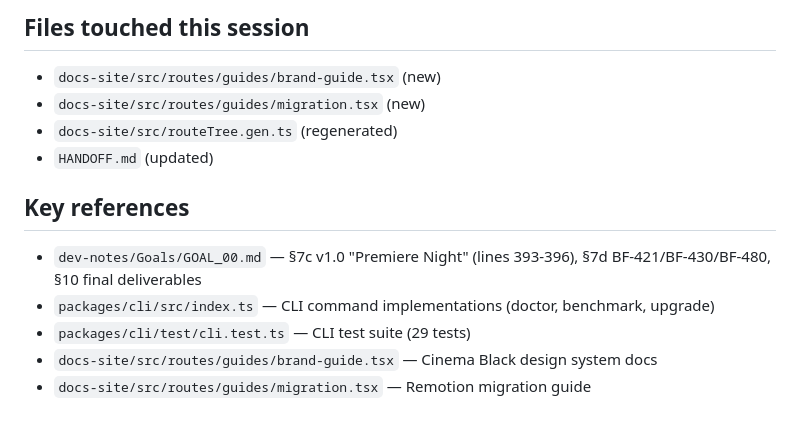
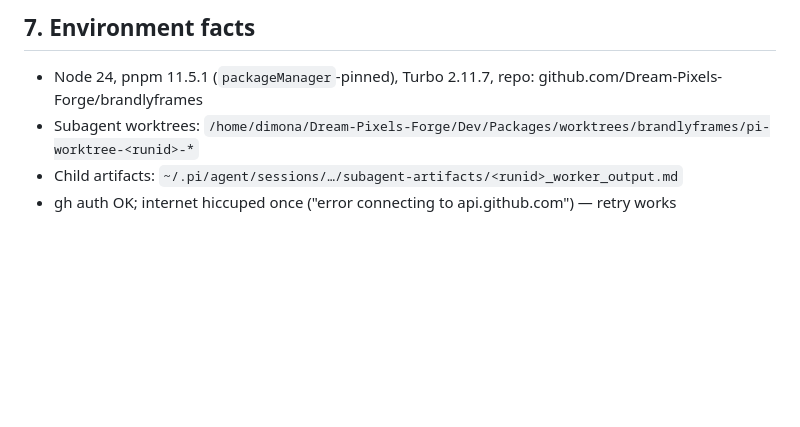
Before and after one commit to Dream-Pixels-Forge/brandlyframes, a Markdown page: HANDOFF.md, the part around one of its changes. GitHub-like rendering; blank space fills up the shorter version.

```diff
--- a/HANDOFF.md
+++ b/HANDOFF.md
@@ -55,14 +68,5 @@ Pending. Requires `@brandlyframes` npm scope availability check and reservation
-## Files touched this session
-
-- `docs-site/src/routes/guides/brand-guide.tsx` (new)
-- `docs-site/src/routes/guides/migration.tsx` (new)
-- `docs-site/src/routeTree.gen.ts` (regenerated)
-- `HANDOFF.md` (updated)
-
-## Key references
-
-- `dev-notes/Goals/GOAL_00.md` — §7c v1.0 "Premiere Night" (lines 393-396), §7d BF-421/BF-430/BF-480, §10 final deliverables
-- `packages/cli/src/index.ts` — CLI command implementations (doctor, benchmark, upgrade)
-- `packages/cli/test/cli.test.ts` — CLI test suite (29 tests)
-- `docs-site/src/routes/guides/brand-guide.tsx` — Cinema Black design system docs
-- `docs-site/src/routes/guides/migration.tsx` — Remotion migration guide
+## 7. Environment facts
+- Node 24, pnpm 11.5.1 (`packageManager`-pinned), Turbo 2.11.7, repo: github.com/Dream-Pixels-Forge/brandlyframes
+- Subagent worktrees: `/home/dimona/Dream-Pixels-Forge/Dev/Packages/worktrees/brandlyframes/pi-worktree-<runid>-*`
+- Child artifacts: `~/.pi/agent/sessions/…/subagent-artifacts/<runid>_worker_output.md`
+- gh auth OK; internet hiccuped once ("error connecting to api.github.com") — retry works
```
Also changed, not shown: other parts of HANDOFF.md (+57 -44 lines).
